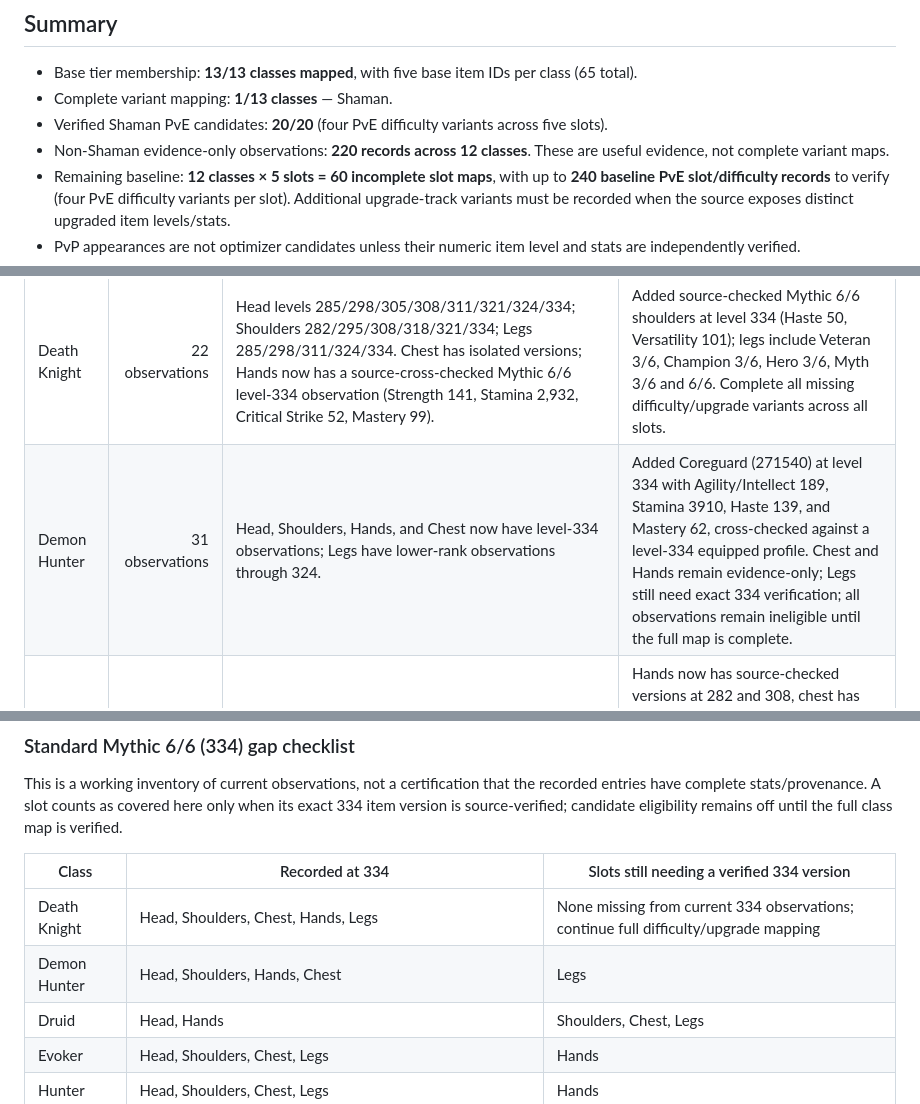
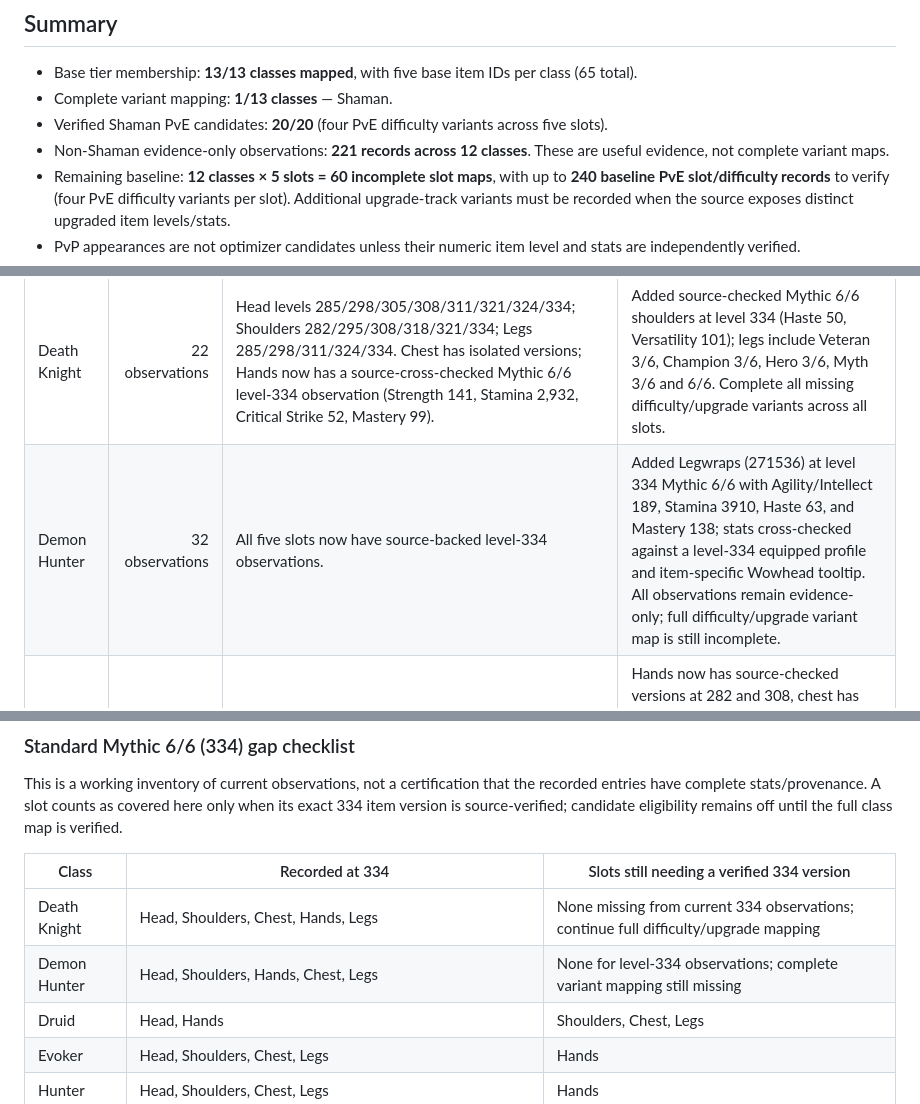
Before and after one commit to Luckranout/wow-gear-optimizer, a Markdown page: docs/tier-set-variant-coverage-audit.md, 3 parts joined by grey strips. Rendered like a GitHub page.

Commit message:
Update Demon Hunter level-334 legs coverage audit

```diff
--- a/docs/tier-set-variant-coverage-audit.md
+++ b/docs/tier-set-variant-coverage-audit.md
@@ -9,7 +9,7 @@ Scope: source-verified numeric item variants needed before tier pieces can becom
 - Base tier membership: **13/13 classes mapped**, with five base item IDs per class (65 total).
 - Complete variant mapping: **1/13 classes** — Shaman.
 - Verified Shaman PvE candidates: **20/20** (four PvE difficulty variants across five slots).
-- Non-Shaman evidence-only observations: **220 records across 12 classes**. These are useful evidence, not complete variant maps.
+- Non-Shaman evidence-only observations: **221 records across 12 classes**. These are useful evidence, not complete variant maps.
 - Remaining baseline: **12 classes × 5 slots = 60 incomplete slot maps**, with up to **240 baseline PvE slot/difficulty records** to verify (four PvE difficulty variants per slot). Additional upgrade-track variants must be recorded when the source exposes distinct upgraded item levels/stats.
 - PvP appearances are not optimizer candidates unless their numeric item level and stats are independently verified.
 - Do not enable numeric tier-bonus scoring without a separate trustworthy, simulation-backed scoring source.
@@ -21,7 +21,7 @@ For every class marked incomplete below, all five slots still need a complete, s
 | Class | Current evidence | Highest-priority gaps | Required before eligibility |
 |---|---:|---|---|
 | Death Knight | 22 observations | Head levels 285/298/305/308/311/321/324/334; Shoulders 282/295/308/318/321/334; Legs 285/298/311/324/334. Chest has isolated versions; Hands now has a source-cross-checked Mythic 6/6 level-334 observation (Strength 141, Stamina 2,932, Critical Strike 52, Mastery 99). | Added source-checked Mythic 6/6 shoulders at level 334 (Haste 50, Versatility 101); legs include Veteran 3/6, Champion 3/6, Hero 3/6, Myth 3/6 and 6/6. Complete all missing difficulty/upgrade variants across all slots. |
-| Demon Hunter | 31 observations | Head, Shoulders, Hands, and Chest now have level-334 observations; Legs have lower-rank observations through 324. | Added Coreguard (271540) at level 334 with Agility/Intellect 189, Stamina 3910, Haste 139, and Mastery 62, cross-checked against a level-334 equipped profile. Chest and Hands remain evidence-only; Legs still need exact 334 verification; all observations remain ineligible until the full map is complete. |
+| Demon Hunter | 32 observations | All five slots now have source-backed level-334 observations. | Added Legwraps (271536) at level 334 Mythic 6/6 with Agility/Intellect 189, Stamina 3910, Haste 63, and Mastery 138; stats cross-checked against a level-334 equipped profile and item-specific Wowhead tooltip. All observations remain evidence-only; full difficulty/upgrade variant map is still incomplete. |
 | Druid | 24 observations | Head levels 285, 298, 311, 324, and 334; Legs 219, 285, 298, 311, and 324; Hands 282, 295, 308, 321, and 334; Chest 285, 292, 298, 311, and 324; Shoulders 282, 295, 308, and 321. | Hands now has source-checked versions at 282 and 308, chest has versions at 285, 298, 311, and 324 alongside 292, and shoulders have versions at 282, 295, 308, and 321. Head and Legs still need remaining upgrade/difficulty variants; complete missing variants for Chest and Shoulders. |
 | Evoker | 24 observations | Head, Chest, and Legs now have source-checked levels 285, 298, 311, and 324 alongside 334. Hands and Shoulders have source-checked difficulty versions. Agility/Intellect representation needs spec-aware verification. | Head, Chest, and Legs difficulty observations added from the Echo of Calamity item table. Verify remaining upgrade ranks and validate primary-stat handling for each Evoker specialization. |
 | Hunter | 13 observations | Hands levels 295 and 321; Legs levels 219, 285, 298, 308, 311, 318, 321, and 334; Chest, Head, and Shoulders level 334 only. All observations remain evidence-only. | Verify remaining leg upgrade variants and all missing difficulty/upgrade variants across all slots; keep unverified observations ineligible. |
@@ -56,7 +56,7 @@ This is a working inventory of current observations, not a certification that th
 | Class | Recorded at 334 | Slots still needing a verified 334 version |
 |---|---|---|
 | Death Knight | Head, Shoulders, Chest, Hands, Legs | None missing from current 334 observations; continue full difficulty/upgrade mapping |
-| Demon Hunter | Head, Shoulders, Hands, Chest | Legs |
+| Demon Hunter | Head, Shoulders, Hands, Chest, Legs | None for level-334 observations; complete variant mapping still missing |
 | Druid | Head, Hands | Shoulders, Chest, Legs |
 | Evoker | Head, Shoulders, Chest, Legs | Hands |
 | Hunter | Head, Shoulders, Chest, Legs | Hands |
```
